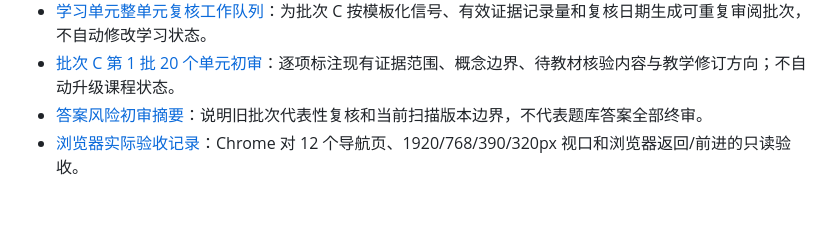
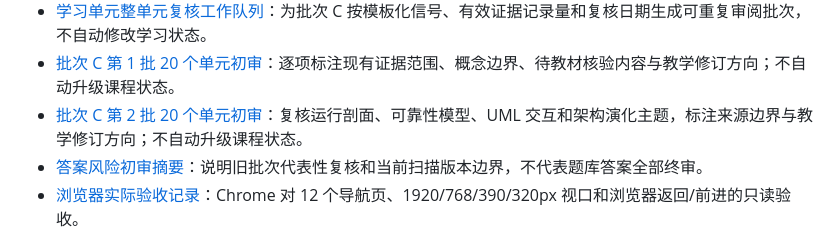
Before and after one commit to StanlySGY/architect-exam-practice, a Markdown page: README.md, the part around the change. GitHub-like rendering; blank space fills up the shorter version.

Commit message:
docs: review second learning coverage batch

```diff
--- a/README.md
+++ b/README.md
@@ -62,6 +62,7 @@
 - [学习内容人工核验批次](./docs/audits/learning-verification-batches-2026-11-05.md)：完整列出 322 个待人工核验单元、97 条显式待核主张和 11 个 PDF 来源真实性问题。
 - [学习单元整单元复核工作队列](./docs/audits/learning-review-worklist-method-2026-11-05.md)：为批次 C 按模板化信号、有效证据记录量和复核日期生成可重复审阅批次，不自动修改学习状态。
 - [批次 C 第 1 批 20 个单元初审](./docs/audits/learning-review-batch-01-2026-11-05.md)：逐项标注现有证据范围、概念边界、待教材核验内容与教学修订方向；不自动升级课程状态。
+- [批次 C 第 2 批 20 个单元初审](./docs/audits/learning-review-batch-02-2026-11-05.md)：复核运行剖面、可靠性模型、UML 交互和架构演化主题，标注来源边界与教学修订方向；不自动升级课程状态。
 - [答案风险初审摘要](./docs/audits/answer-risk-triage-2026-11-05.md)：说明旧批次代表性复核和当前扫描版本边界，不代表题库答案全部终审。
 - [浏览器实际验收记录](./docs/audits/browser-acceptance-2026-11-05.md)：Chrome 对 12 个导航页、1920/768/390/320px 视口和浏览器返回/前进的只读验收。
 
```
Also changed, not shown: docs/audits/learning-review-batch-02-2026-11-05.md (added, +67 -0 lines), docs/next-session-handoff-2026-11-05.md (+13 -0 lines).
